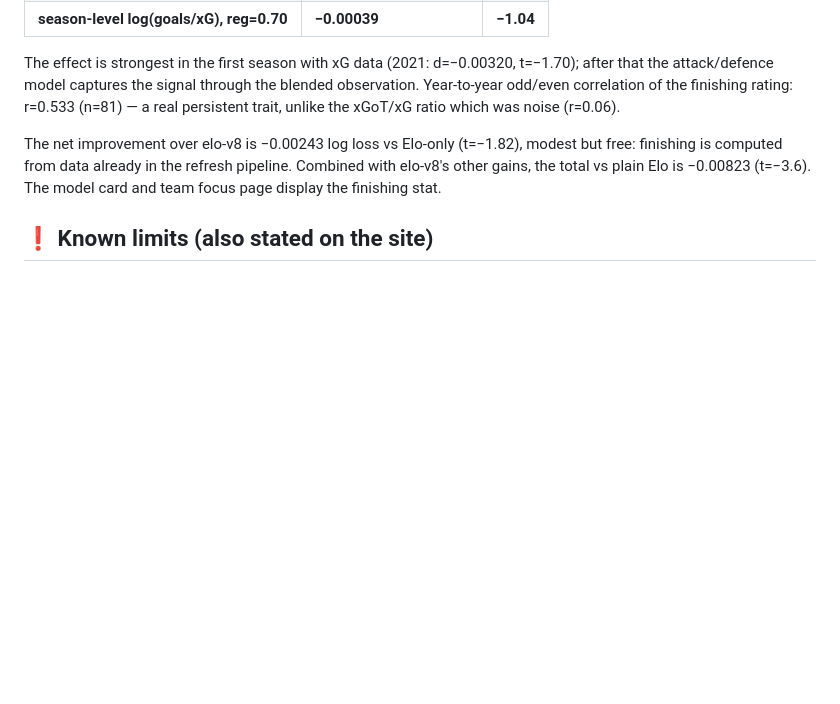
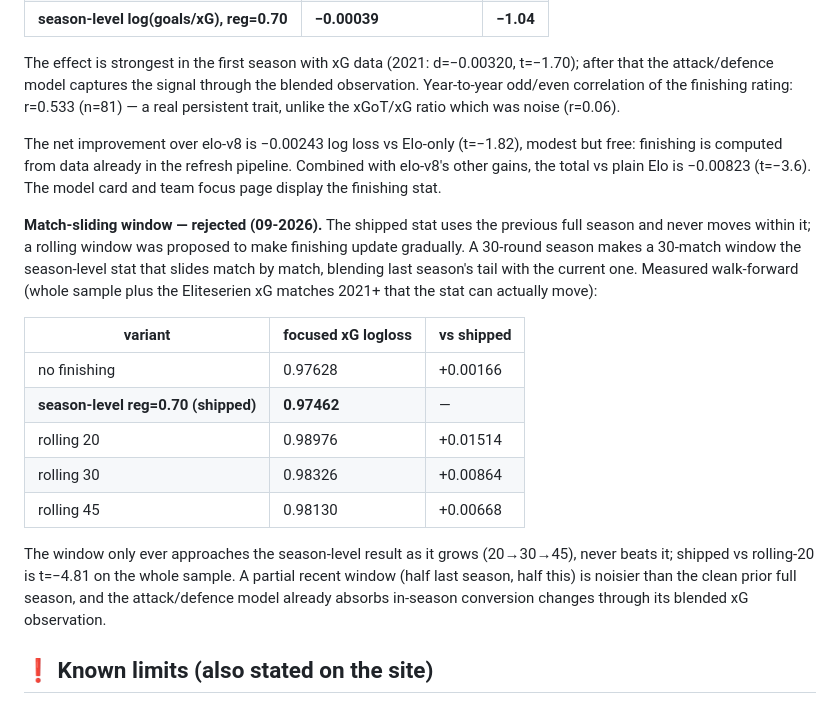
Before and after one commit to TobiasSamsonsen/EliteTracker, a Markdown page: PROJECT_STATUS.md, the part around the change. Drawn GitHub-style; blank space fills up the shorter version.

Commit message:
update PROJECT_STATUS.md: match-sliding finishing window rejected

```diff
--- a/PROJECT_STATUS.md
+++ b/PROJECT_STATUS.md
@@ -419,6 +419,27 @@ modest but free: finishing is computed from data already in the refresh pipeline
 Combined with elo-v8's other gains, the total vs plain Elo is −0.00823
 (t=−3.6). The model card and team focus page display the finishing stat.
 
+**Match-sliding window — rejected (09-2026).** The shipped stat uses the
+previous full season and never moves within it; a rolling window was proposed
+to make finishing update gradually. A 30-round season makes a 30-match window
+the season-level stat that slides match by match, blending last season's tail
+with the current one. Measured walk-forward (whole sample plus the Eliteserien
+xG matches 2021+ that the stat can actually move):
+
+| variant | focused xG logloss | vs shipped |
+|---|---|---|
+| no finishing | 0.97628 | +0.00166 |
+| **season-level reg=0.70 (shipped)** | **0.97462** | — |
+| rolling 20 | 0.98976 | +0.01514 |
+| rolling 30 | 0.98326 | +0.00864 |
+| rolling 45 | 0.98130 | +0.00668 |
+
+The window only ever approaches the season-level result as it grows
+(20→30→45), never beats it; shipped vs rolling-20 is t=−4.81 on the whole
+sample. A partial recent window (half last season, half this) is noisier than
+the clean prior full season, and the attack/defence model already absorbs
+in-season conversion changes through its blended xG observation.
+
 ## ❗ Known limits (also stated on the site)
 - Ratings are held fixed for the rest of the season inside a simulation.
 - Simulated matches draw a scoreline from the empirical distribution of real results
```
